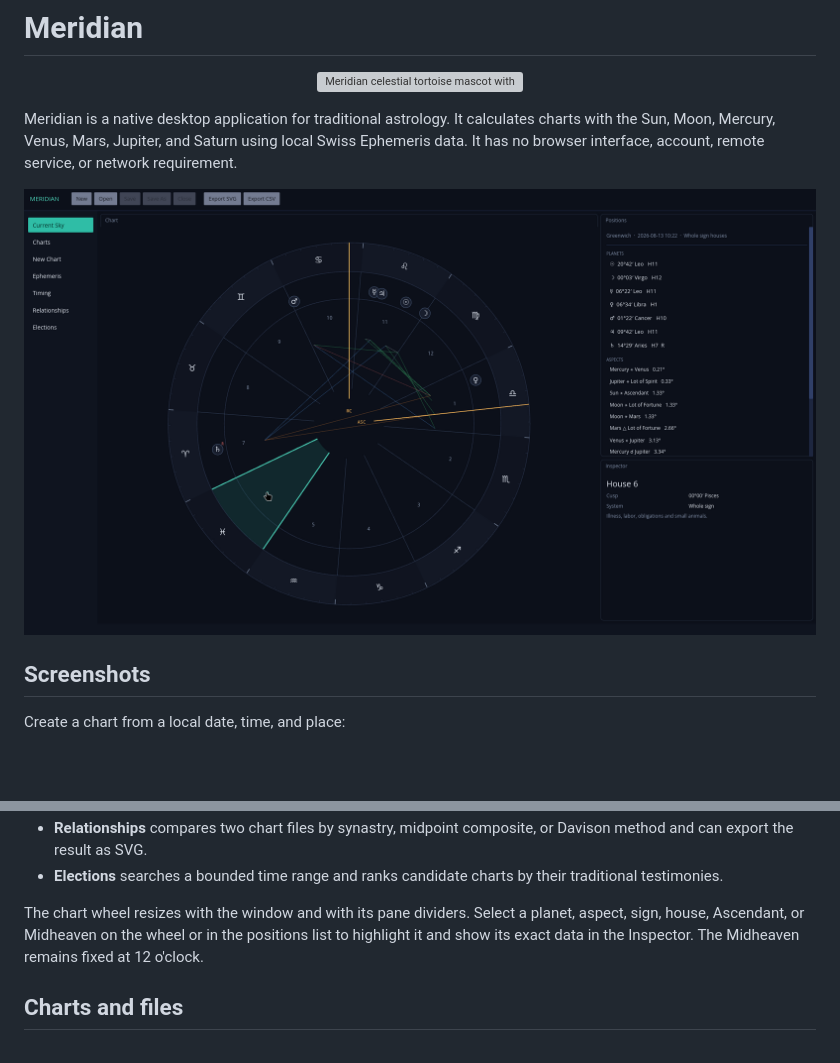
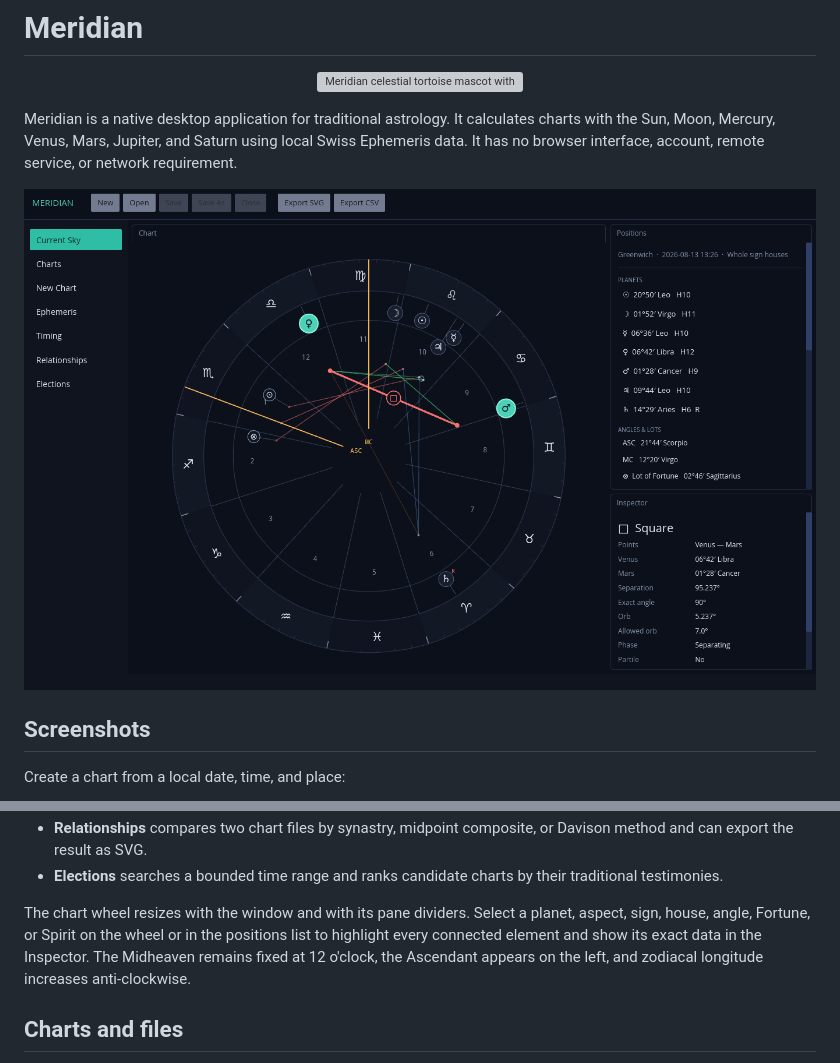
Before and after one commit to blackopsrepl/meridian, a Markdown page: README.md, 2 parts joined by grey strips. Rendered like a GitHub page; pictures changed too: docs/assets/screenshots/chart-workspace.png; blank space fills up the shorter version; grey boxes are pictures that could not be loaded.

```diff
--- a/README.md
+++ b/README.md
@@ -61,9 +61,10 @@ The left side of the window selects a workspace:
   their traditional testimonies.
 
 The chart wheel resizes with the window and with its pane dividers. Select a
-planet, aspect, sign, house, Ascendant, or Midheaven on the wheel or in the
-positions list to highlight it and show its exact data in the Inspector. The
-Midheaven remains fixed at 12 o'clock.
+planet, aspect, sign, house, angle, Fortune, or Spirit on the wheel or in the
+positions list to highlight every connected element and show its exact data in
+the Inspector. The Midheaven remains fixed at 12 o'clock, the Ascendant appears
+on the left, and zodiacal longitude increases anti-clockwise.
 
 ## Charts and files
 
```
Also changed, not shown: 9 other files.
